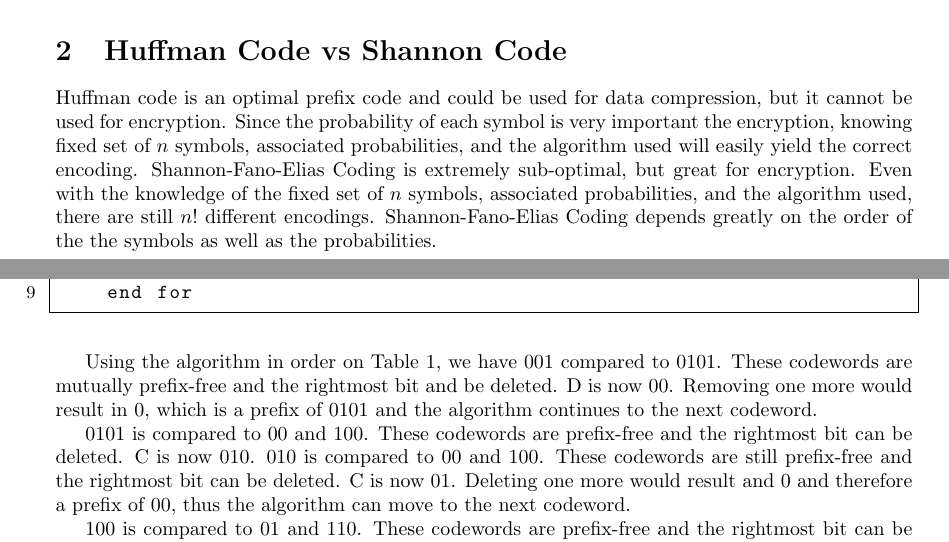
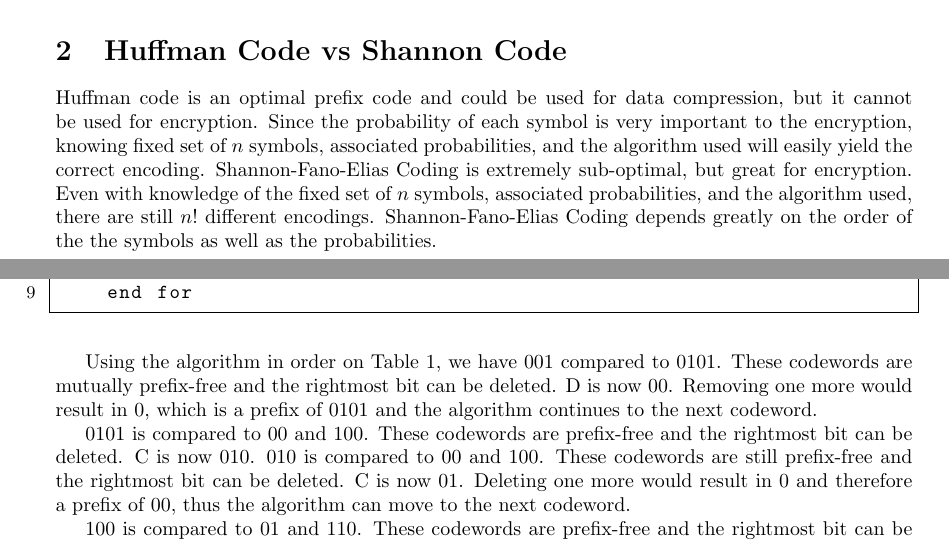
Before and after one commit to vofp/CS527, a LaTeX document (term_paper.tex): two parts of pages 1 and 3 of 5, joined at a grey line, cut so that both start at the same text. Compiled offline with pdfLaTeX.

Commit message:
corrected some grammar and moved some sentences to new lines

```diff
--- a/term_paper.tex
+++ b/term_paper.tex
@@ -106,9 +106,9 @@ This means if Alice and Bob can agree upon a particular permutation without Eve
 \section{Huffman Code vs Shannon Code}
 % The downsides of huffman codes and why it can't be used for encryption
 Huffman code is an optimal prefix code and could be used for data compression, but it cannot be used for encryption.
-Since the probability of each symbol is very important the encryption, knowing fixed set of $n$ symbols, associated probabilities, and the algorithm used will easily yield the correct encoding.
+Since the probability of each symbol is very important to the encryption, knowing fixed set of $n$ symbols, associated probabilities, and the algorithm used will easily yield the correct encoding.
 Shannon-Fano-Elias Coding is extremely sub-optimal, but great for encryption.
-Even with the knowledge of the fixed set of $n$ symbols, associated probabilities, and the algorithm used, there are still $n!$ different encodings.
+Even with knowledge of the fixed set of $n$ symbols, associated probabilities, and the algorithm used, there are still $n!$ different encodings.
 Shannon-Fano-Elias Coding depends greatly on the order of the the symbols as well as the probabilities.
 
 
@@ -200,7 +199,7 @@ Output: codeword($x_i$) with lower expected length.
 
 Using the algorithm in order on Table~\ref{t1}, we have
 001 compared to 0101.
-These codewords are mutually prefix-free and the rightmost bit and be deleted.
+These codewords are mutually prefix-free and the rightmost bit can be deleted.
 D is now 00.
 Removing one more would result in 0, which is a prefix of 0101 and the algorithm continues to the next codeword.
 
@@ -210,7 +209,7 @@ C is now 010.
 010 is compared to 00 and 100.
 These codewords are still prefix-free and the rightmost bit can be deleted.
 C is now 01.
-Deleting one more would result and 0 and therefore a prefix of 00, thus the algorithm can move to the next codeword.
+Deleting one more would result in 0 and therefore a prefix of 00, thus the algorithm can move to the next codeword.
 
 100 is compared to 01 and 110.
 These codewords are prefix-free and the rightmost bit can be deleted.
```
Also changed, not shown: term_paper.tex (19 more changed lines).
